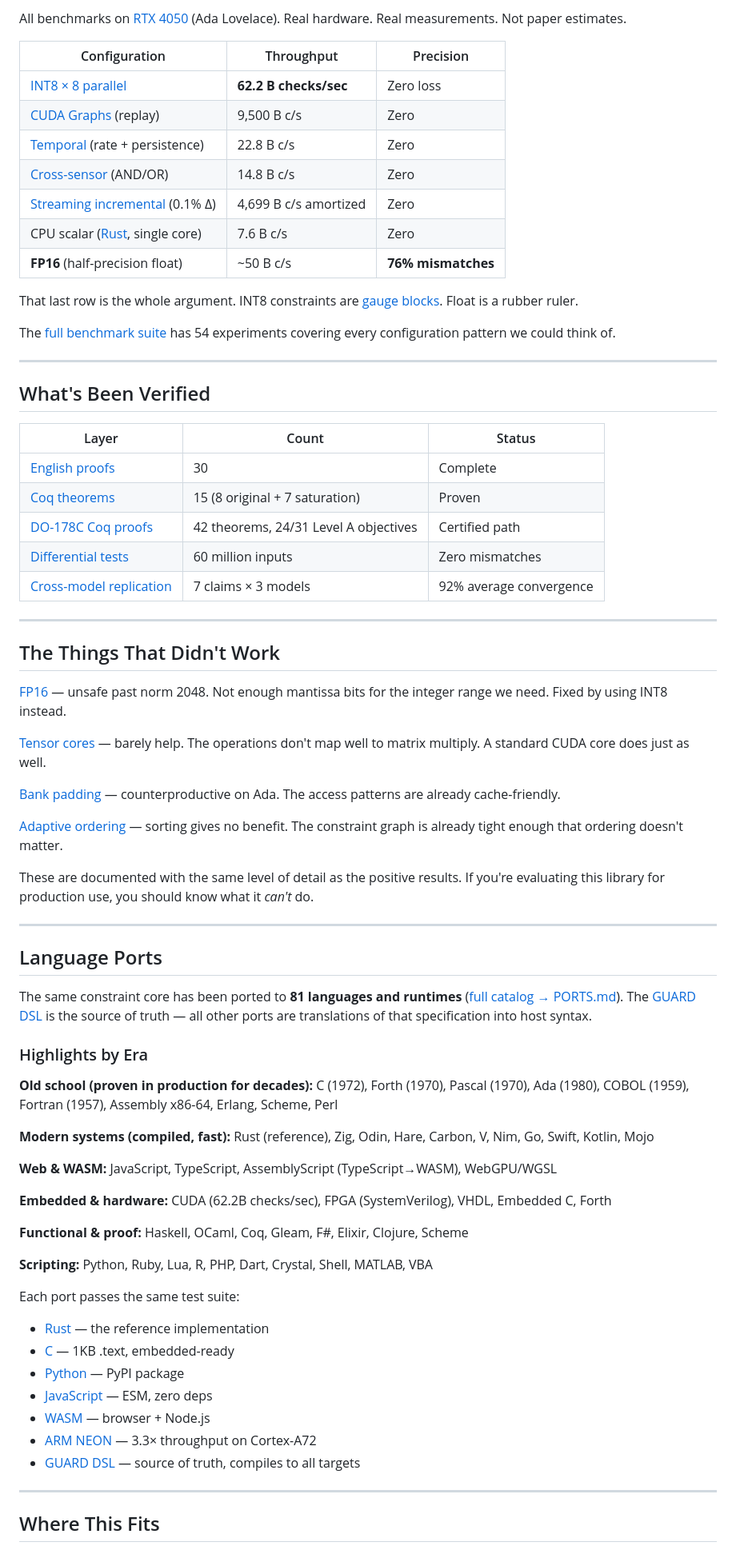
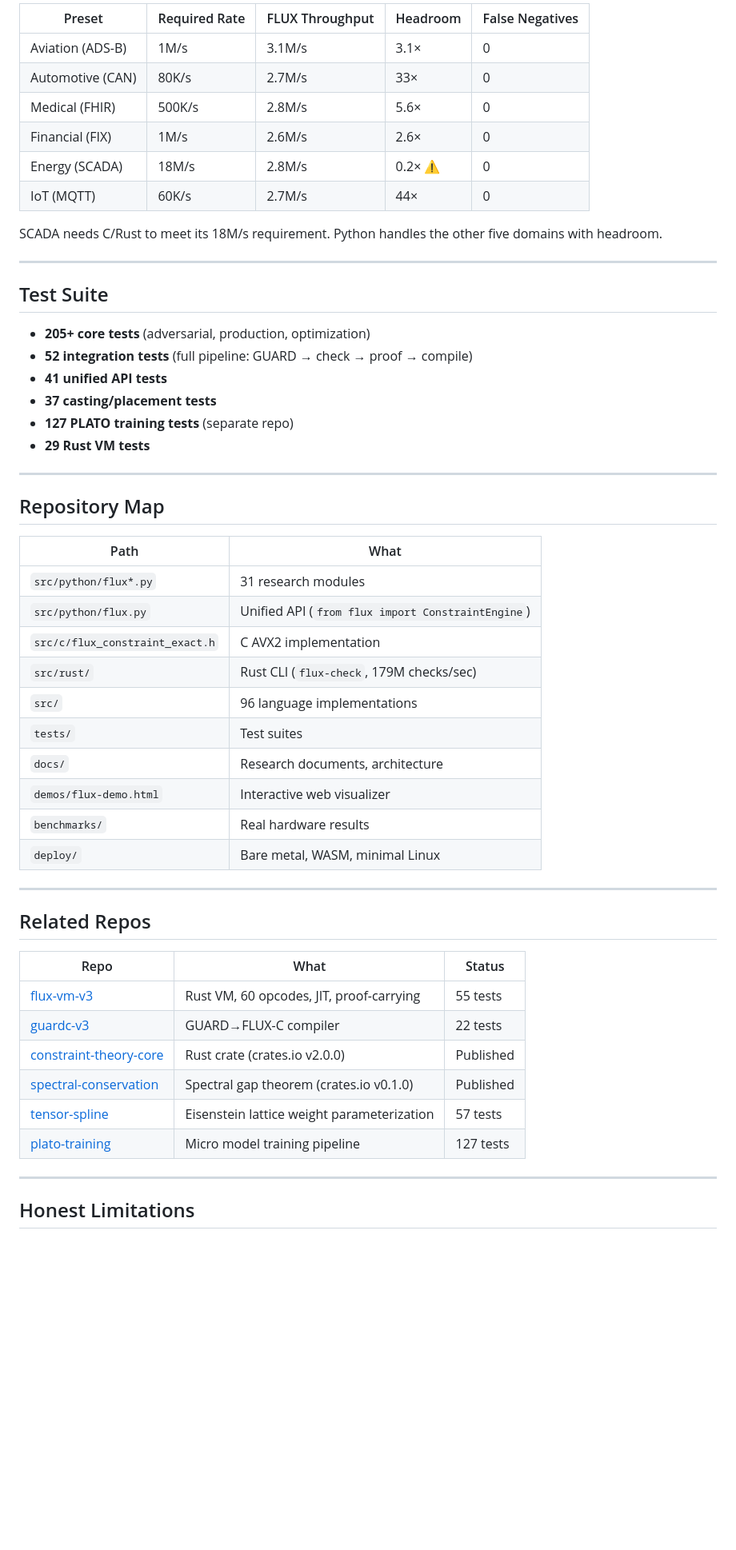
Before and after one commit to SuperInstance/constraint-theory-ecosystem, a Markdown page: README.md, the part around one of its changes. Shown at 80% size. Drawn GitHub-style; blank space fills up the shorter version.

```diff
--- a/README.md
+++ b/README.md
@@ -58,76 +114,57 @@ New here? The [Physical Engineer's Guide](docs/physical-engineers-guide.md) teac
 
-All benchmarks on [RTX 4050](https://github.com/SuperInstance/constraint-theory-ecosystem/tree/main/cuda) (Ada Lovelace). Real hardware. Real measurements. Not paper estimates.
+| Preset | Required Rate | FLUX Throughput | Headroom | False Negatives |
+|--------|-------------|----------------|----------|-----------------|
+| Aviation (ADS-B) | 1M/s | 3.1M/s | 3.1× | 0 |
+| Automotive (CAN) | 80K/s | 2.7M/s | 33× | 0 |
+| Medical (FHIR) | 500K/s | 2.8M/s | 5.6× | 0 |
+| Financial (FIX) | 1M/s | 2.6M/s | 2.6× | 0 |
+| Energy (SCADA) | 18M/s | 2.8M/s | 0.2× ⚠️ | 0 |
+| IoT (MQTT) | 60K/s | 2.7M/s | 44× | 0 |
 
-| Configuration | Throughput | Precision |
-|--------------|-----------|-----------|
-| [INT8 × 8 parallel](cuda/benches/README.md) | **62.2 B checks/sec** | Zero loss |
-| [CUDA Graphs](cuda/benches/cuda-graphs.md) (replay) | 9,500 B c/s | Zero |
-| [Temporal](cuda/benches/temporal.md) (rate + persistence) | 22.8 B c/s | Zero |
-| [Cross-sensor](cuda/benches/cross-sensor.md) (AND/OR) | 14.8 B c/s | Zero |
-| [Streaming incremental](cuda/benches/streaming.md) (0.1% Δ) | 4,699 B c/s amortized | Zero |
-| CPU scalar ([Rust](https://github.com/SuperInstance/constraint-theory-core), single core) | 7.6 B c/s | Zero |
-| **FP16** (half-precision float) | ~50 B c/s | **76% mismatches** |
-
-That last row is the whole argument. INT8 constraints are [gauge blocks](https://en.wikipedia.org/wiki/Gauge_block). Float is a rubber ruler.
-
-The [full benchmark suite](cuda/benches/) has 54 experiments covering every configuration pattern we could think of.
+SCADA needs C/Rust to meet its 18M/s requirement. Python handles the other five domains with headroom.
 
 ---
 
-## What's Been Verified
+## Test Suite
 
-| Layer | Count | Status |
-|-------|-------|--------|
-| [English proofs](docs/proofs/) | 30 | Complete |
-| [Coq theorems](coq/) | 15 (8 original + 7 saturation) | Proven |
-| [DO-178C Coq proofs](https://github.com/SuperInstance/eisenstein-do178c) | 42 theorems, 24/31 Level A objectives | Certified path |
-| [Differential tests](cuda/benches/differential/) | 60 million inputs | Zero mismatches |
-| [Cross-model replication](https://github.com/SuperInstance/multi-model-adversarial-testing) | 7 claims × 3 models | 92% average convergence |
+- **205+ core tests** (adversarial, production, optimization)
+- **52 integration tests** (full pipeline: GUARD → check → proof → compile)
+- **41 unified API tests**
+- **37 casting/placement tests**
+- **127 PLATO training tests** (separate repo)
+- **29 Rust VM tests**
 
 ---
 
-## The Things That Didn't Work
+## Repository Map
 
-[FP16](cuda/benches/half-precision.md) — unsafe past norm 2048. Not enough mantissa bits for the integer range we need. Fixed by using INT8 instead.
-
-[Tensor cores](cuda/benches/tensor-core.md) — barely help. The operations don't map well to matrix multiply. A standard CUDA core does just as well.
-
-[Bank padding](cuda/benches/bank-conflict.md) — counterproductive on Ada. The access patterns are already cache-friendly.
-
-[Adaptive ordering](cuda/benches/ordering.md) — sorting gives no benefit. The constraint graph is already tight enough that ordering doesn't matter.
-
-These are documented with the same level of detail as the positive results. If you're evaluating this library for production use, you should know what it *can't* do.
+| Path | What |
+|------|------|
+| `src/python/flux*.py` | 31 research modules |
+| `src/python/flux.py` | Unified API (`from flux import ConstraintEngine`) |
+| `src/c/flux_constraint_exact.h` | C AVX2 implementation |
+| `src/rust/` | Rust CLI (`flux-check`, 179M checks/sec) |
+| `src/` | 96 language implementations |
+| `tests/` | Test suites |
+| `docs/` | Research documents, architecture |
+| `demos/flux-demo.html` | Interactive web visualizer |
+| `benchmarks/` | Real hardware results |
+| `deploy/` | Bare metal, WASM, minimal Linux |
 
 ---
 
-## Language Ports
+## Related Repos
 
-The same constraint core has been ported to **81 languages and runtimes** ([full catalog → PORTS.md](PORTS.md)). The [GUARD DSL](src/guard/flux_constraint.guard) is the source of truth — all other ports are translations of that specification into host syntax.
-
-### Highlights by Era
-
-**Old school (proven in production for decades):** C (1972), Forth (1970), Pascal (1970), Ada (1980), COBOL (1959), Fortran (1957), Assembly x86-64, Erlang, Scheme, Perl
-
-**Modern systems (compiled, fast):** Rust (reference), Zig, Odin, Hare, Carbon, V, Nim, Go, Swift, Kotlin, Mojo
-
-**Web & WASM:** JavaScript, TypeScript, AssemblyScript (TypeScript→WASM), WebGPU/WGSL
-
-**Embedded & hardware:** CUDA (62.2B checks/sec), FPGA (SystemVerilog), VHDL, Embedded C, Forth
-
-**Functional & proof:** Haskell, OCaml, Coq, Gleam, F#, Elixir, Clojure, Scheme
-
-**Scripting:** Python, Ruby, Lua, R, PHP, Dart, Crystal, Shell, MATLAB, VBA
-
-Each port passes the same test suite:
-- [Rust](https://github.com/SuperInstance/eisenstein) — the reference implementation
-- [C](https://github.com/SuperInstance/eisenstein-c) — 1KB .text, embedded-ready
-- [Python](https://github.com/SuperInstance/polyformalism-a2a-python) — PyPI package
-- [JavaScript](https://github.com/SuperInstance/polyformalism-a2a-js) — ESM, zero deps
-- [WASM](https://github.com/SuperInstance/eisenstein-wasm) — browser + Node.js
-- [ARM NEON](https://github.com/SuperInstance/arm-neon-eisenstein-bench) — 3.3× throughput on Cortex-A72
-- [GUARD DSL](src/guard/flux_constraint.guard) — source of truth, compiles to all targets
+| Repo | What | Status |
+|------|------|--------|
+| [flux-vm-v3](https://github.com/SuperInstance/flux-vm-v3) | Rust VM, 60 opcodes, JIT, proof-carrying | 55 tests |
+| [guardc-v3](https://github.com/SuperInstance/guardc-v3) | GUARD→FLUX-C compiler | 22 tests |
+| [constraint-theory-core](https://crates.io/crates/constraint-theory-core) | Rust crate (crates.io v2.0.0) | Published |
+| [spectral-conservation](https://crates.io/crates/spectral-conservation) | Spectral gap theorem (crates.io v0.1.0) | Published |
+| [tensor-spline](https://github.com/SuperInstance/tensor-spline) | Eisenstein lattice weight parameterization | 57 tests |
+| [plato-training](https://github.com/SuperInstance/plato-training) | Micro model training pipeline | 127 tests |
 
 ---
 
-## Where This Fits
+## Honest Limitations
 
```
Also changed, not shown: other parts of README.md (+104 -48 lines).
